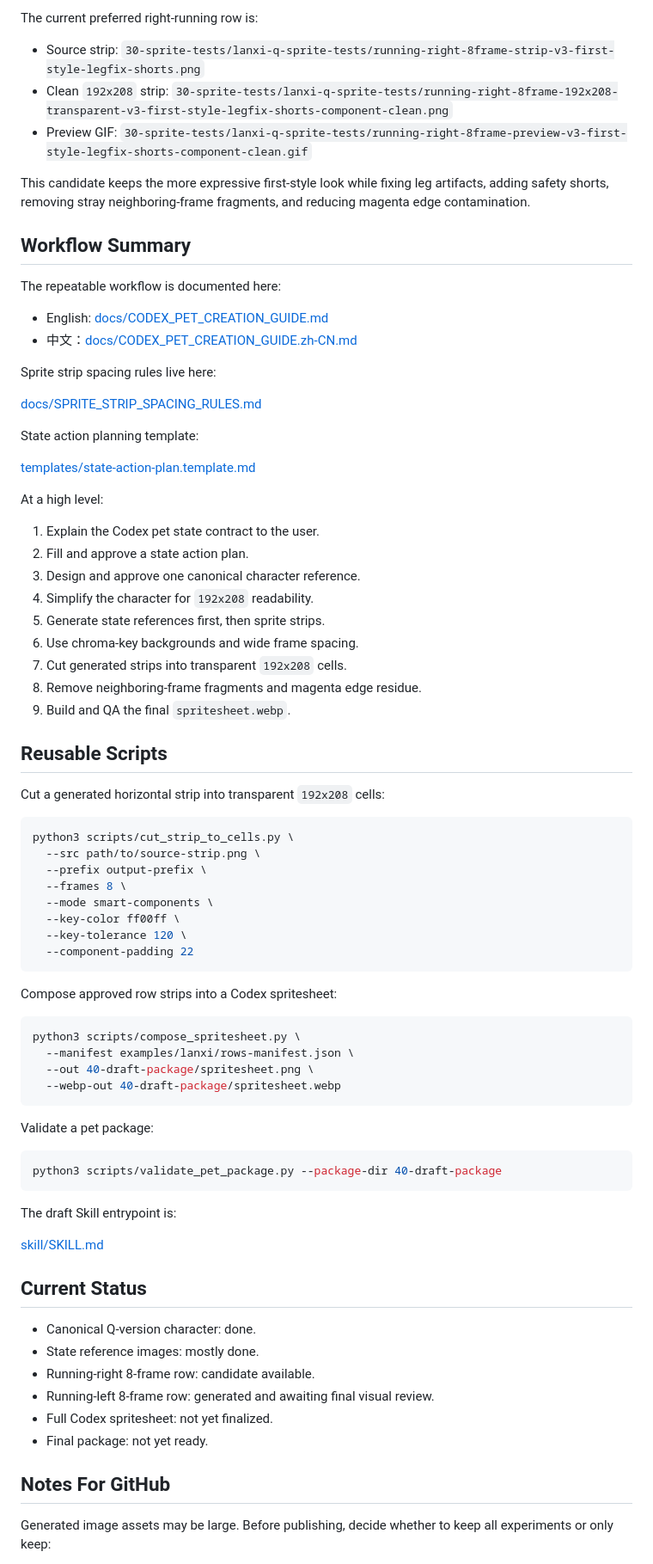
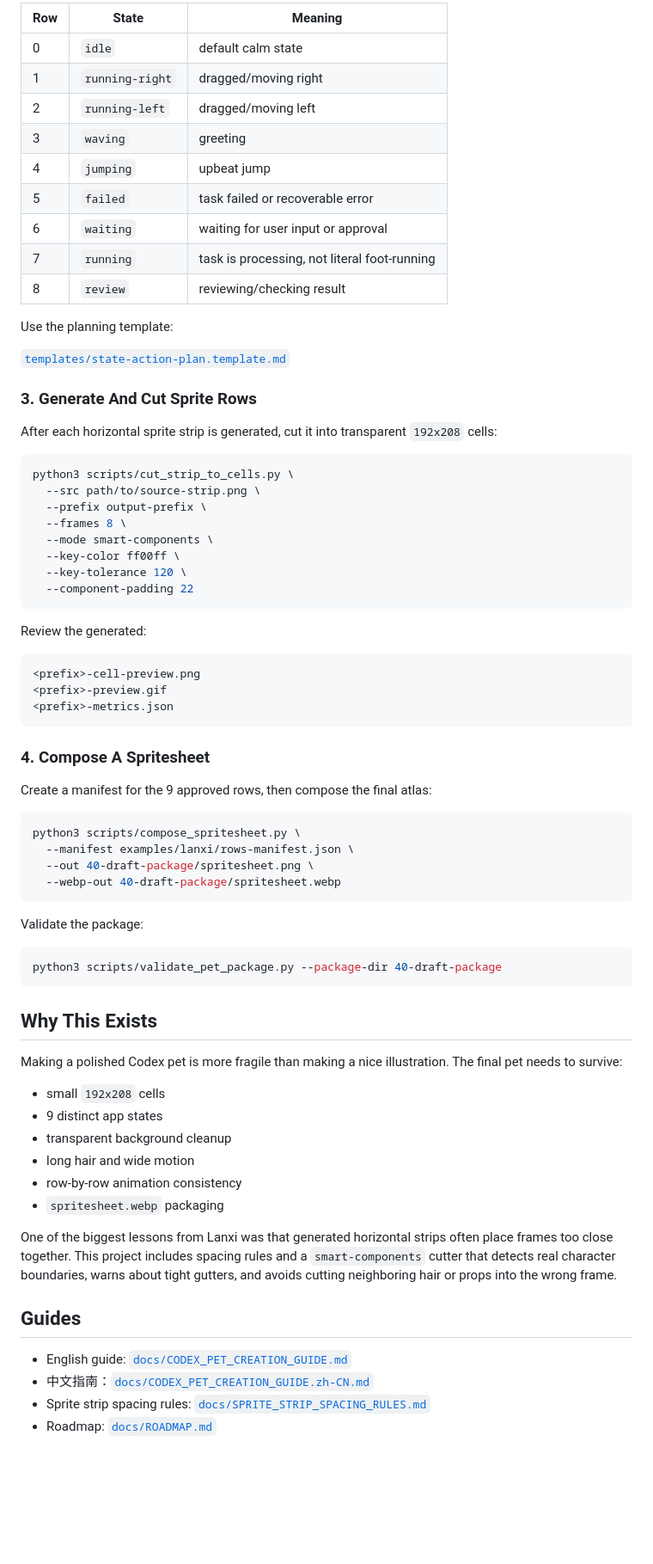
Before and after one commit to otrttf/oc-codex-pet-maker, a Markdown page: README.md, the part around one of its changes. Shown at 86% size. Rendered like a GitHub page; blank space fills up the shorter version.

Commit message:
Make README user-focused

````diff
--- a/README.md
+++ b/README.md
@@ -81,42 +42,23 @@ Lanxi/
 
-The current preferred right-running row is:
+| Row | State | Meaning |
+| --- | --- | --- |
+| 0 | `idle` | default calm state |
+| 1 | `running-right` | dragged/moving right |
+| 2 | `running-left` | dragged/moving left |
+| 3 | `waving` | greeting |
+| 4 | `jumping` | upbeat jump |
+| 5 | `failed` | task failed or recoverable error |
+| 6 | `waiting` | waiting for user input or approval |
+| 7 | `running` | task is processing, not literal foot-running |
+| 8 | `review` | reviewing/checking result |
 
-- Source strip: `30-sprite-tests/lanxi-q-sprite-tests/running-right-8frame-strip-v3-first-style-legfix-shorts.png`
-- Clean `192x208` strip: `30-sprite-tests/lanxi-q-sprite-tests/running-right-8frame-192x208-transparent-v3-first-style-legfix-shorts-component-clean.png`
-- Preview GIF: `30-sprite-tests/lanxi-q-sprite-tests/running-right-8frame-preview-v3-first-style-legfix-shorts-component-clean.gif`
+Use the planning template:
 
-This candidate keeps the more expressive first-style look while fixing leg artifacts, adding safety shorts, removing stray neighboring-frame fragments, and reducing magenta edge contamination.
+[`templates/state-action-plan.template.md`](templates/state-action-plan.template.md)
 
-## Workflow Summary
+### 3. Generate And Cut Sprite Rows
 
-The repeatable workflow is documented here:
-
-- English: [docs/CODEX_PET_CREATION_GUIDE.md](docs/CODEX_PET_CREATION_GUIDE.md)
-- 中文：[docs/CODEX_PET_CREATION_GUIDE.zh-CN.md](docs/CODEX_PET_CREATION_GUIDE.zh-CN.md)
-
-Sprite strip spacing rules live here:
-
-[docs/SPRITE_STRIP_SPACING_RULES.md](docs/SPRITE_STRIP_SPACING_RULES.md)
-
-State action planning template:
-
-[templates/state-action-plan.template.md](templates/state-action-plan.template.md)
-
-At a high level:
-
-1. Explain the Codex pet state contract to the user.
-2. Fill and approve a state action plan.
-3. Design and approve one canonical character reference.
-4. Simplify the character for `192x208` readability.
-5. Generate state references first, then sprite strips.
-6. Use chroma-key backgrounds and wide frame spacing.
-7. Cut generated strips into transparent `192x208` cells.
-8. Remove neighboring-frame fragments and magenta edge residue.
-9. Build and QA the final `spritesheet.webp`.
-
-## Reusable Scripts
-
-Cut a generated horizontal strip into transparent `192x208` cells:
+After each horizontal sprite strip is generated, cut it into transparent `192x208` cells:
 
 ```bash
 python3 scripts/cut_strip_to_cells.py \
@@ -129,7 +71,17 @@ python3 scripts/cut_strip_to_cells.py \
   --component-padding 22
 ```
 
-Compose approved row strips into a Codex spritesheet:
+Review the generated:
+
+```text
+<prefix>-cell-preview.png
+<prefix>-preview.gif
+<prefix>-metrics.json
+```
+
+### 4. Compose A Spritesheet
+
+Create a manifest for the 9 approved rows, then compose the final atlas:
 
 ```bash
 python3 scripts/compose_spritesheet.py \
@@ -138,26 +90,29 @@ python3 scripts/compose_spritesheet.py \
   --webp-out 40-draft-package/spritesheet.webp
 ```
 
-Validate a pet package:
+Validate the package:
 
 ```bash
 python3 scripts/validate_pet_package.py --package-dir 40-draft-package
 ```
 
-The draft Skill entrypoint is:
+## Why This Exists
 
-[skill/SKILL.md](skill/SKILL.md)
+Making a polished Codex pet is more fragile than making a nice illustration. The final pet needs to survive:
 
-## Current Status
+- small `192x208` cells
+- 9 distinct app states
+- transparent background cleanup
+- long hair and wide motion
+- row-by-row animation consistency
+- `spritesheet.webp` packaging
 
-- Canonical Q-version character: done.
-- State reference images: mostly done.
-- Running-right 8-frame row: candidate available.
-- Running-left 8-frame row: generated and awaiting final visual review.
-- Full Codex spritesheet: not yet finalized.
-- Final package: not yet ready.
+One of the biggest lessons from Lanxi was that generated horizontal strips often place frames too close together. This project includes spacing rules and a `smart-components` cutter that detects real character boundaries, warns about tight gutters, and avoids cutting neighboring hair or props into the wrong frame.
 
-## Notes For GitHub
+## Guides
 
-Generated image assets may be large. Before publishing, decide whether to keep all experiments or only keep:
+- English guide: [`docs/CODEX_PET_CREATION_GUIDE.md`](docs/CODEX_PET_CREATION_GUIDE.md)
+- 中文指南：[`docs/CODEX_PET_CREATION_GUIDE.zh-CN.md`](docs/CODEX_PET_CREATION_GUIDE.zh-CN.md)
+- Sprite strip spacing rules: [`docs/SPRITE_STRIP_SPACING_RULES.md`](docs/SPRITE_STRIP_SPACING_RULES.md)
+- Roadmap: [`docs/ROADMAP.md`](docs/ROADMAP.md)
 
````
Also changed, not shown: other parts of README.md (+72 -71 lines), skill/SKILL.md (+2 -2 lines).
